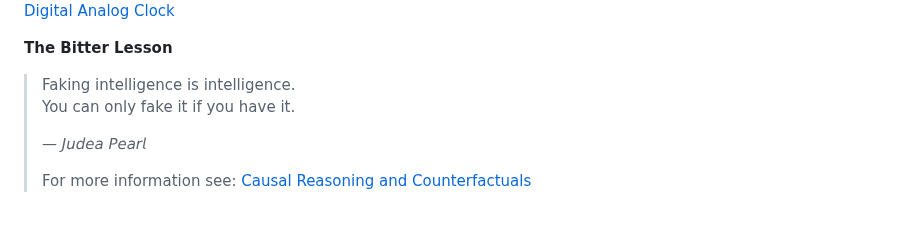
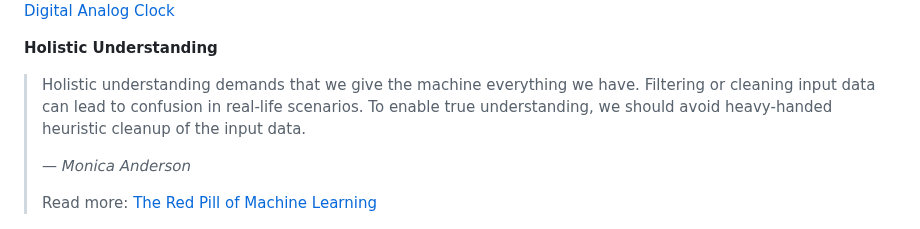
Before and after one commit to standardgalactic/standardgalactic, a Markdown page: README.md, the part around the change. Rendered like a GitHub page.

Commit message:
Update daily quote via Dual-Wave Encoding

```diff
--- a/README.md
+++ b/README.md
@@ -120,14 +120,13 @@ Updated main website, [provethatyouarenotarobot.com](https://standardgalactic.gi
 <!-- START_QUOTE -->
 <!-- Dual-Wave Encoding -->
 
-**The Bitter Lesson**
+**Holistic Understanding**
 
-> Faking intelligence is intelligence.
-> You can only fake it if you have it.
+> Holistic understanding demands that we give the machine everything we have. Filtering or cleaning input data can lead to confusion in real-life scenarios. To enable true understanding, we should avoid heavy-handed heuristic cleanup of the input data.
 >
->— 𝘑𝘶𝘥𝘦𝘢 𝘗𝘦𝘢𝘳𝘭
+>— 𝘔𝘰𝘯𝘪𝘤𝘢 𝘈𝘯𝘥𝘦𝘳𝘴𝘰𝘯
 >
-> For more information see: [Causal Reasoning and Counterfactuals](https://www.youtube.com/watch?v=pEBI0vF45ic)
+> Read more: [The Red Pill of Machine Learning](https://experimental-epistemology.ai/the-red-pill-of-machine-learning/)
 
 <!-- END_QUOTE -->
 
```
